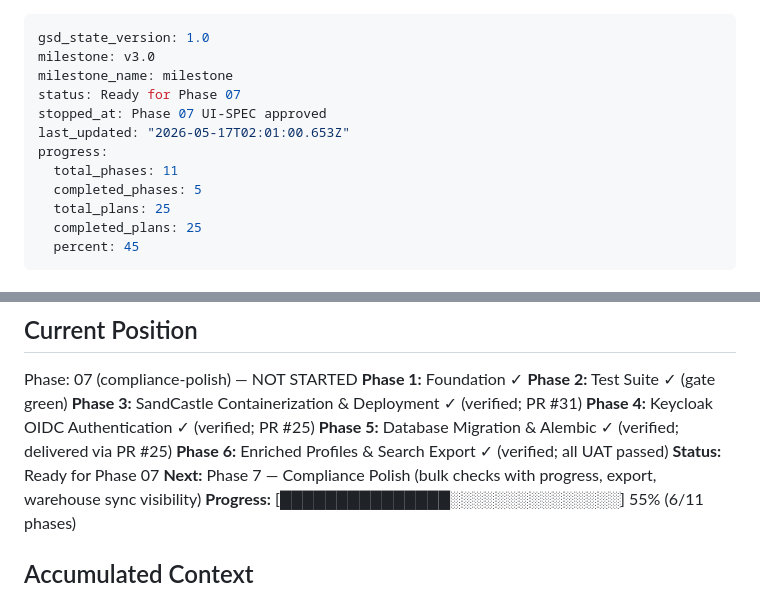
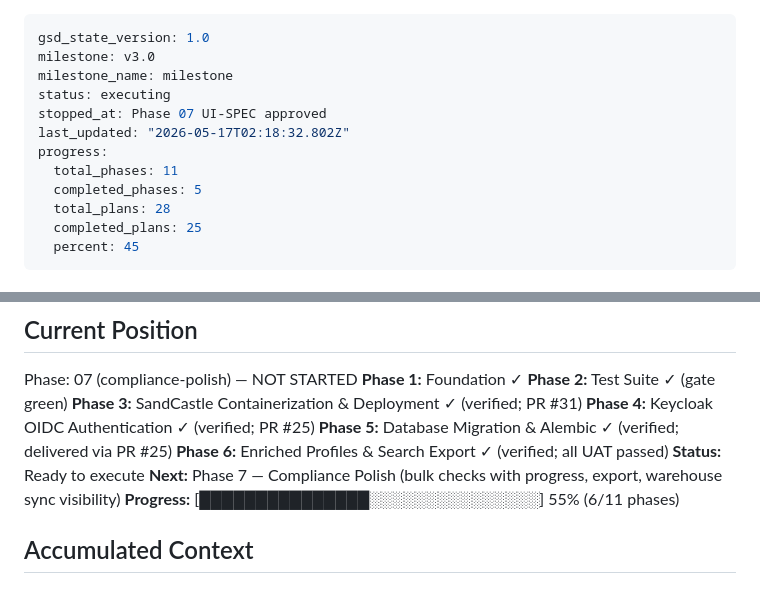
Before and after one commit to jslitzkerttcu/Who-Dis, a Markdown page: .planning/STATE.md, 2 parts joined by grey strips. Rendered like a GitHub page.

Commit message:
docs(07): create phase plan for compliance polish
3 plans in 3 waves covering COMP-01 through COMP-05: job manager + models,
jobs blueprint + portal auth + error handling, and UI (progress, sort, CSV, sync status).

Co-Authored-By: Claude Opus 4.6 <noreply@anthropic.com>

```diff
--- a/.planning/STATE.md
+++ b/.planning/STATE.md
@@ -2,13 +2,13 @@
 gsd_state_version: 1.0
 milestone: v3.0
 milestone_name: milestone
-status: Ready for Phase 07
+status: executing
 stopped_at: Phase 07 UI-SPEC approved
-last_updated: "2026-05-17T02:01:00.653Z"
+last_updated: "2026-05-17T02:18:32.802Z"
 progress:
   total_phases: 11
   completed_phases: 5
-  total_plans: 25
+  total_plans: 28
   completed_plans: 25
   percent: 45
 ---
@@ -34,7 +34,7 @@ Phase: 07 (compliance-polish) — NOT STARTED
 **Phase 4:** Keycloak OIDC Authentication ✓ (verified; PR #25)
 **Phase 5:** Database Migration & Alembic ✓ (verified; delivered via PR #25)
 **Phase 6:** Enriched Profiles & Search Export ✓ (verified; all UAT passed)
-**Status:** Ready for Phase 07
+**Status:** Ready to execute
 **Next:** Phase 7 — Compliance Polish (bulk checks with progress, export, warehouse sync visibility)
 **Progress:** [███████████████░░░░░░░░░░░░░░░] 55% (6/11 phases)
 
```
Also changed, not shown: 2 other files.
